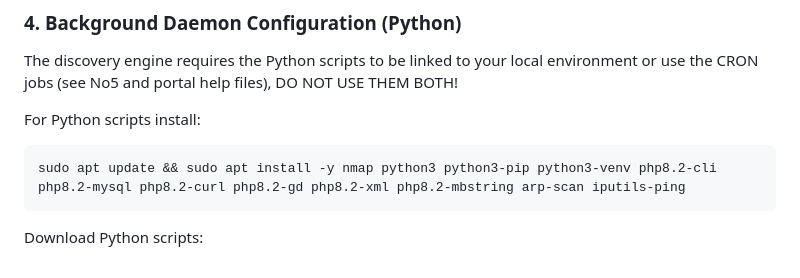
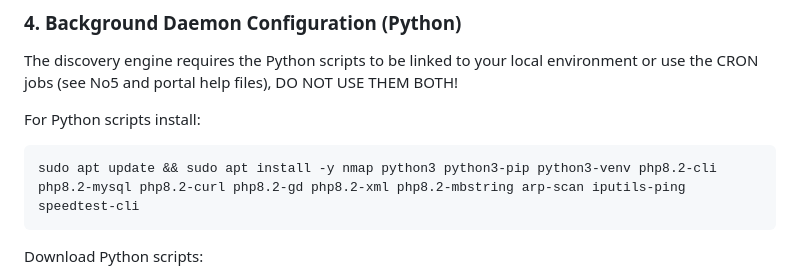
Before and after one commit to JamieO77/lanman, a Markdown page: deployment_guide.md, the part around the change. Rendered like a GitHub page.

Commit message:
Update installation command in deployment guide
Added 'speedtest-cli' to the installation command for Python scripts.

````diff
--- a/deployment_guide.md
+++ b/deployment_guide.md
@@ -39,7 +39,7 @@ The discovery engine requires the Python scripts to be linked to your local envi
 
 For Python scripts install:
 ```cmd
-sudo apt update && sudo apt install -y nmap python3 python3-pip python3-venv php8.2-cli php8.2-mysql php8.2-curl php8.2-gd php8.2-xml php8.2-mbstring arp-scan iputils-ping
+sudo apt update && sudo apt install -y nmap python3 python3-pip python3-venv php8.2-cli php8.2-mysql php8.2-curl php8.2-gd php8.2-xml php8.2-mbstring arp-scan iputils-ping speedtest-cli
 ```
 
 Download Python scripts:
````
